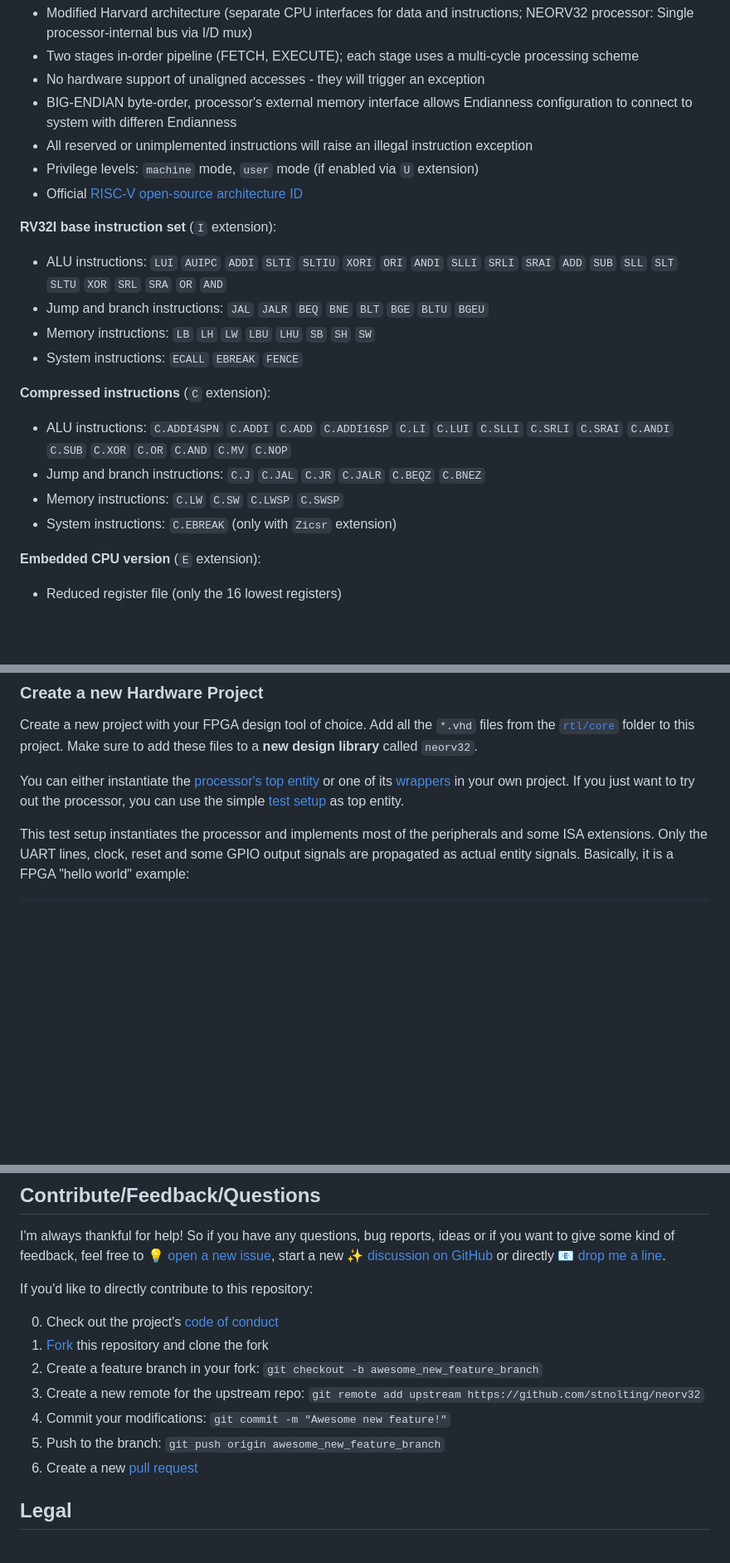
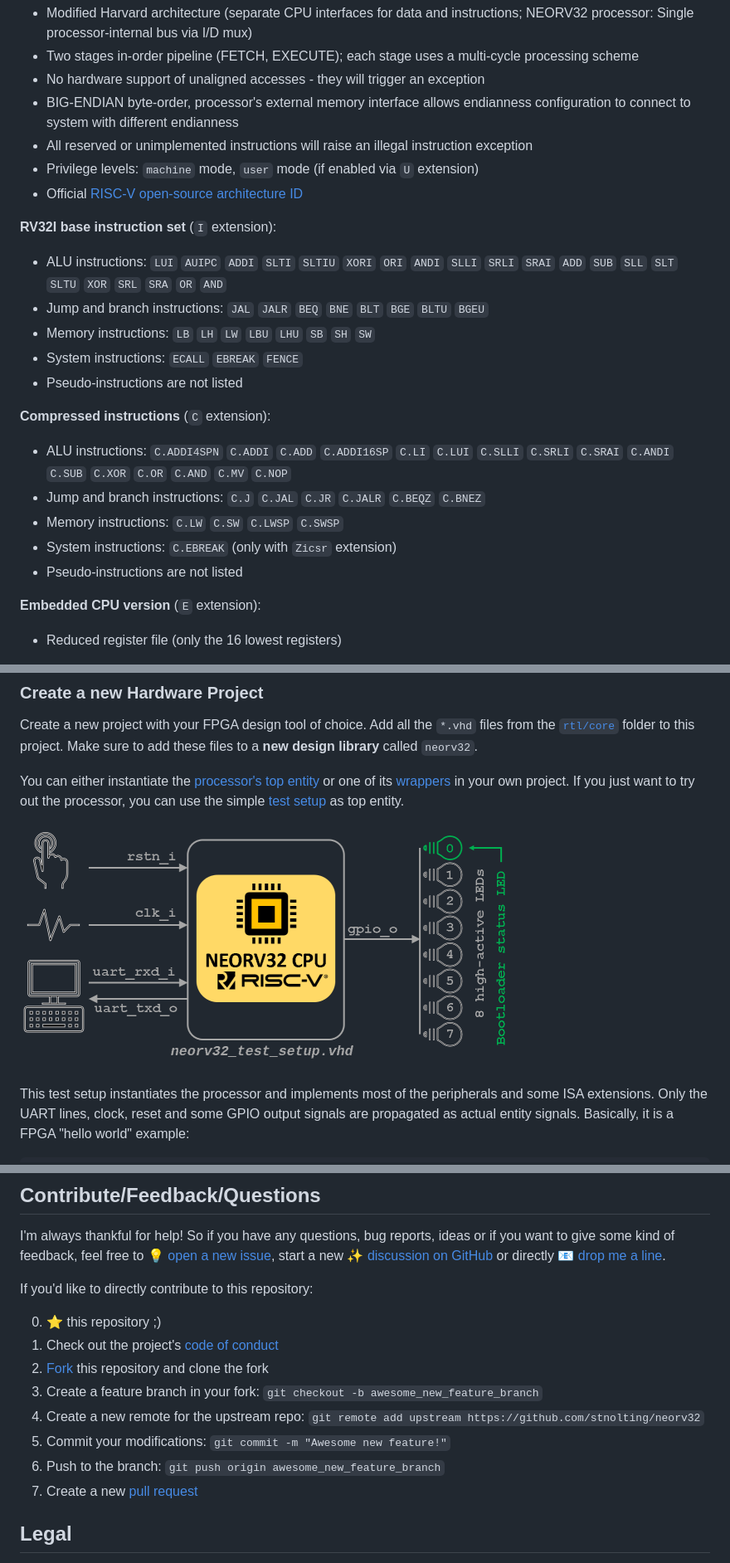
Before and after one commit to stnolting/neorv32, a Markdown page: README.md, 3 parts joined by grey strips. Shown at 83% size. Rendered like a GitHub page; pictures changed too: docs/figures/neorv32_test_setup.png (added); blank space fills up the shorter version.

Commit message:
[README] minor fixes and beautifications :lipstick:

```diff
--- a/README.md
+++ b/README.md
@@ -147,7 +147,7 @@ the [:page_facing_up: NEORV32 data sheet](https://raw.githubusercontent.com/stno
   * Modified Harvard architecture (separate CPU interfaces for data and instructions; NEORV32 processor: Single processor-internal bus via I/D mux)
   * Two stages in-order pipeline (FETCH, EXECUTE); each stage uses a multi-cycle processing scheme
   * No hardware support of unaligned accesses - they will trigger an exception
-  * BIG-ENDIAN byte-order, processor's external memory interface allows Endianness configuration to connect to system with differen Endianness
+  * BIG-ENDIAN byte-order, processor's external memory interface allows endianness configuration to connect to system with different endianness
   * All reserved or unimplemented instructions will raise an illegal instruction exception
   * Privilege levels: `machine` mode, `user` mode (if enabled via `U` extension)
   * Official [RISC-V open-source architecture ID](https://github.com/riscv/riscv-isa-manual/blob/master/marchid.md)
@@ -158,12 +158,14 @@ the [:page_facing_up: NEORV32 data sheet](https://raw.githubusercontent.com/stno
   * Jump and branch instructions: `JAL` `JALR` `BEQ` `BNE` `BLT` `BGE` `BLTU` `BGEU`
   * Memory instructions: `LB` `LH` `LW` `LBU` `LHU` `SB` `SH` `SW`
   * System instructions: `ECALL` `EBREAK` `FENCE`
+  * Pseudo-instructions are not listed
 
 **Compressed instructions** (`C` extension):
   * ALU instructions: `C.ADDI4SPN` `C.ADDI` `C.ADD` `C.ADDI16SP` `C.LI` `C.LUI` `C.SLLI` `C.SRLI` `C.SRAI` `C.ANDI` `C.SUB` `C.XOR` `C.OR` `C.AND` `C.MV` `C.NOP`
   * Jump and branch instructions: `C.J` `C.JAL` `C.JR` `C.JALR` `C.BEQZ` `C.BNEZ`
   * Memory instructions: `C.LW` `C.SW` `C.LWSP` `C.SWSP`
   * System instructions: `C.EBREAK` (only with `Zicsr` extension)
+  * Pseudo-instructions are not listed
 
 **Embedded CPU version** (`E` extension):
   * Reduced register file (only the 16 lowest registers)
@@ -457,5 +460,8 @@ You can either instantiate the [processor's top entity](https://github.com/stnol
 [wrappers](https://github.com/stnolting/neorv32/blob/master/rtl/top_templates) in your own project. If you just want to try out the processor,
 you can use the simple [test setup](https://github.com/stnolting/neorv32/blob/master/rtl/top_templates/neorv32_test_setup.vhd) as top entity.
+
+![neorv32 test setup](https://raw.githubusercontent.com/stnolting/neorv32/master/docs/figures/neorv32_test_setup.png)
+
 
 This test setup instantiates the processor and implements most of the peripherals and some ISA extensions. Only the UART lines, clock, reset and some GPIO output signals are
 propagated as actual entity signals. Basically, it is a FPGA "hello world" example:
@@ -555,13 +561,14 @@ or directly [:e-mail: drop me a line](mailto:stnolting@gmail.com).
 
 If you'd like to directly contribute to this repository:
 
-0. Check out the project's [code of conduct](https://github.com/stnolting/neorv32/tree/master/CODE_OF_CONDUCT.md)
-1. [Fork](https://github.com/stnolting/neorv32/fork) this repository and clone the fork
-2. Create a feature branch in your fork: `git checkout -b awesome_new_feature_branch`
-3. Create a new remote for the upstream repo: `git remote add upstream https://github.com/stnolting/neorv32`
-3. Commit your modifications: `git commit -m "Awesome new feature!"`
-4. Push to the branch: `git push origin awesome_new_feature_branch`
-5. Create a new [pull request](https://github.com/stnolting/neorv32/pulls)
+0. :star: this repository ;)
+1. Check out the project's [code of conduct](https://github.com/stnolting/neorv32/tree/master/CODE_OF_CONDUCT.md)
+2. [Fork](https://github.com/stnolting/neorv32/fork) this repository and clone the fork
+3. Create a feature branch in your fork: `git checkout -b awesome_new_feature_branch`
+4. Create a new remote for the upstream repo: `git remote add upstream https://github.com/stnolting/neorv32`
+5. Commit your modifications: `git commit -m "Awesome new feature!"`
+6. Push to the branch: `git push origin awesome_new_feature_branch`
+7. Create a new [pull request](https://github.com/stnolting/neorv32/pulls)
 
 
 ## Legal
```
Also changed, not shown: other parts of README.md (+4 -3 lines).
